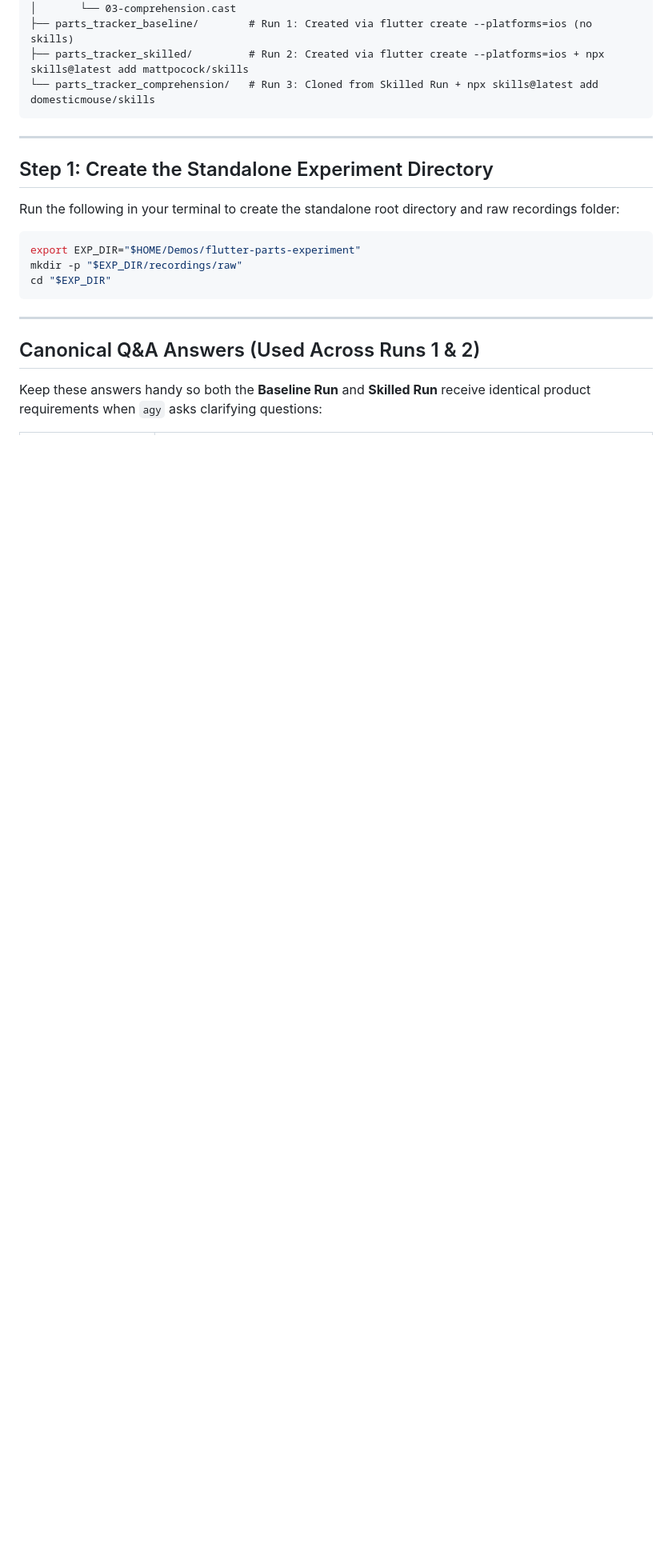
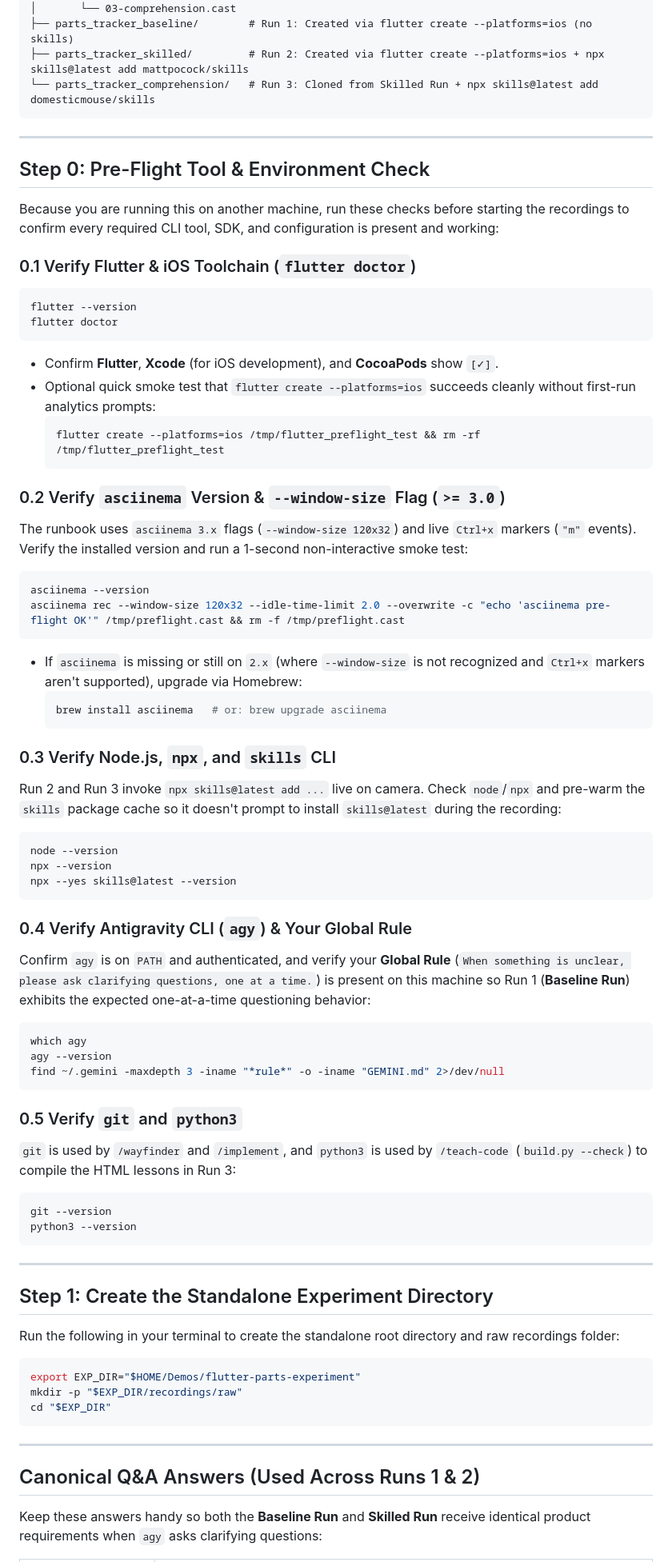
Before and after one commit to domesticmouse/flutter-skills-presentation, a Markdown page: RECORDING_RUNBOOK.md, the part around one of its changes. Shown at 80% size. Drawn GitHub-style; blank space fills up the shorter version.

Commit message:
docs(runbook): add pre-flight checks and update live skill recording flow
Update RECORDING_RUNBOOK.md so the three-run Flutter experiment can be
executed reliably in a standalone directory on a separate recording
machine and copied back into the repository:

- Add Step 0 pre-flight checks (`flutter doctor`, `asciinema >= 3.0`
  smoke test for `--window-size` and `Ctrl+x` markers, `npx skills`
  cache warm-up, `agy` + Global Rule check, and `git`/`python3`) to
  verify required tooling on the target machine before recording.
- Capture `npx skills@latest add mattpocock/skills` and `/clear` +
  `Ctrl+x` stop-point loops live during the Skilled Run rather than
  pre-copying skills before recording.
- Start the Comprehension Run from a copy of the finished Skilled Run
  project and capture `npx skills@latest add domesticmouse/skills` live.
- Add instructions to bundle `~/.gemini/**/brain` session traces on the
  recording machine so traces travel back with the experiment directory.

````diff
--- a/RECORDING_RUNBOOK.md
+++ b/RECORDING_RUNBOOK.md
@@ -18,6 +18,57 @@ Everything runs inside a single standalone directory outside this repo (`~/Demos
 ├── parts_tracker_baseline/        # Run 1: Created via flutter create --platforms=ios (no skills)
 ├── parts_tracker_skilled/         # Run 2: Created via flutter create --platforms=ios + npx skills@latest add mattpocock/skills
 └── parts_tracker_comprehension/   # Run 3: Cloned from Skilled Run + npx skills@latest add domesticmouse/skills
+```
+
+---
+
+## Step 0: Pre-Flight Tool & Environment Check
+
+Because you are running this on another machine, run these checks before starting the recordings to confirm every required CLI tool, SDK, and configuration is present and working:
+
+### 0.1 Verify Flutter & iOS Toolchain (`flutter doctor`)
+```bash
+flutter --version
+flutter doctor
+```
+- Confirm **Flutter**, **Xcode** (for iOS development), and **CocoaPods** show `[✓]`.
+- Optional quick smoke test that `flutter create --platforms=ios` succeeds cleanly without first-run analytics prompts:
+  ```bash
+  flutter create --platforms=ios /tmp/flutter_preflight_test && rm -rf /tmp/flutter_preflight_test
+  ```
+
+### 0.2 Verify `asciinema` Version & `--window-size` Flag (`>= 3.0`)
+The runbook uses `asciinema 3.x` flags (`--window-size 120x32`) and live `Ctrl+x` markers (`"m"` events). Verify the installed version and run a 1-second non-interactive smoke test:
+```bash
+asciinema --version
+asciinema rec --window-size 120x32 --idle-time-limit 2.0 --overwrite -c "echo 'asciinema pre-flight OK'" /tmp/preflight.cast && rm -f /tmp/preflight.cast
+```
+- If `asciinema` is missing or still on `2.x` (where `--window-size` is not recognized and `Ctrl+x` markers aren't supported), upgrade via Homebrew:
+  ```bash
+  brew install asciinema   # or: brew upgrade asciinema
+  ```
+
+### 0.3 Verify Node.js, `npx`, and `skills` CLI
+Run 2 and Run 3 invoke `npx skills@latest add ...` live on camera. Check `node`/`npx` and pre-warm the `skills` package cache so it doesn't prompt to install `skills@latest` during the recording:
+```bash
+node --version
+npx --version
+npx --yes skills@latest --version
+```
+
+### 0.4 Verify Antigravity CLI (`agy`) & Your Global Rule
+Confirm `agy` is on `PATH` and authenticated, and verify your **Global Rule** (`When something is unclear, please ask clarifying questions, one at a time.`) is present on this machine so Run 1 (**Baseline Run**) exhibits the expected one-at-a-time questioning behavior:
+```bash
+which agy
+agy --version
+find ~/.gemini -maxdepth 3 -iname "*rule*" -o -iname "GEMINI.md" 2>/dev/null
+```
+
+### 0.5 Verify `git` and `python3`
+`git` is used by `/wayfinder` and `/implement`, and `python3` is used by `/teach-code` (`build.py --check`) to compile the HTML lessons in Run 3:
+```bash
+git --version
+python3 --version
 ```
 
 ---
````
Also changed, not shown: other parts of RECORDING_RUNBOOK.md (+26 -2 lines).
